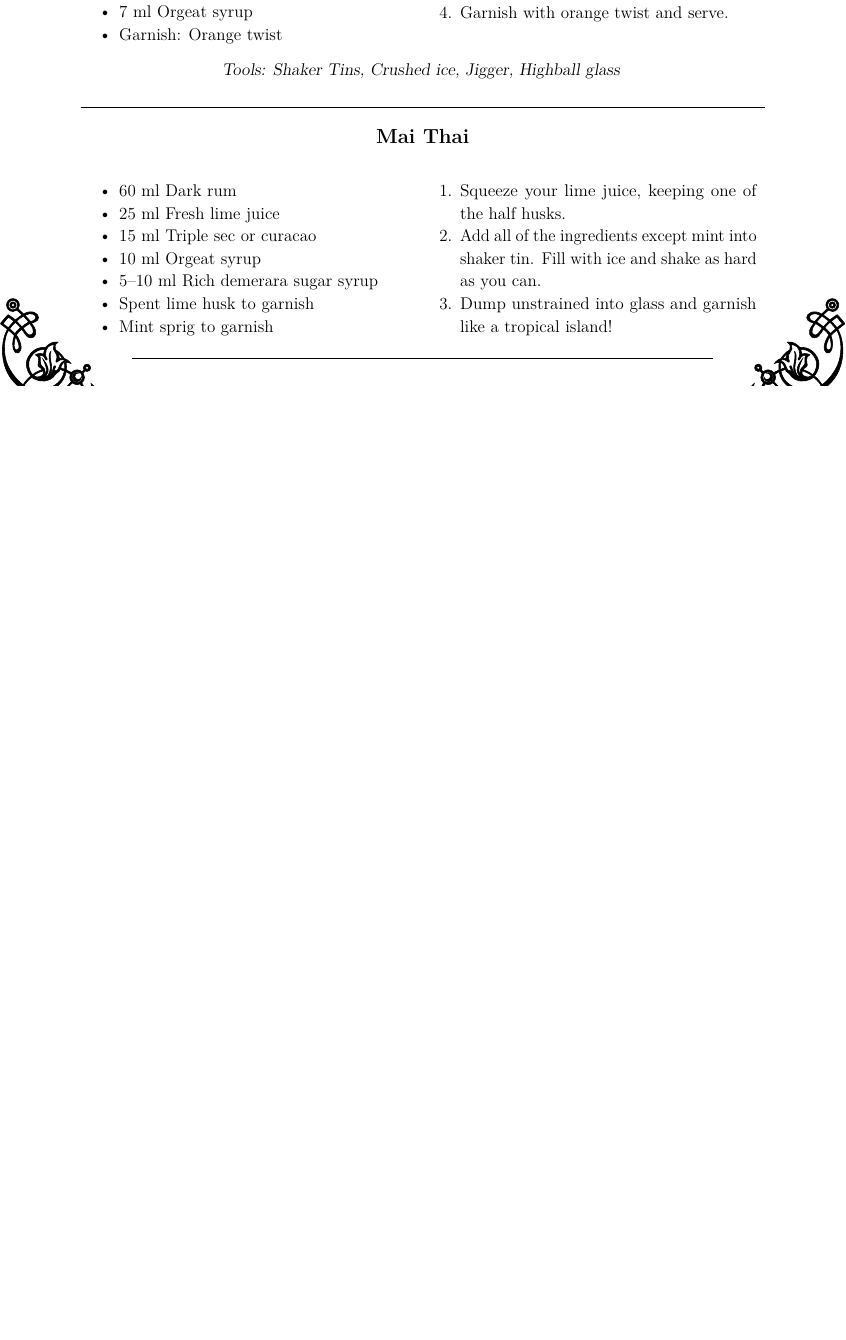
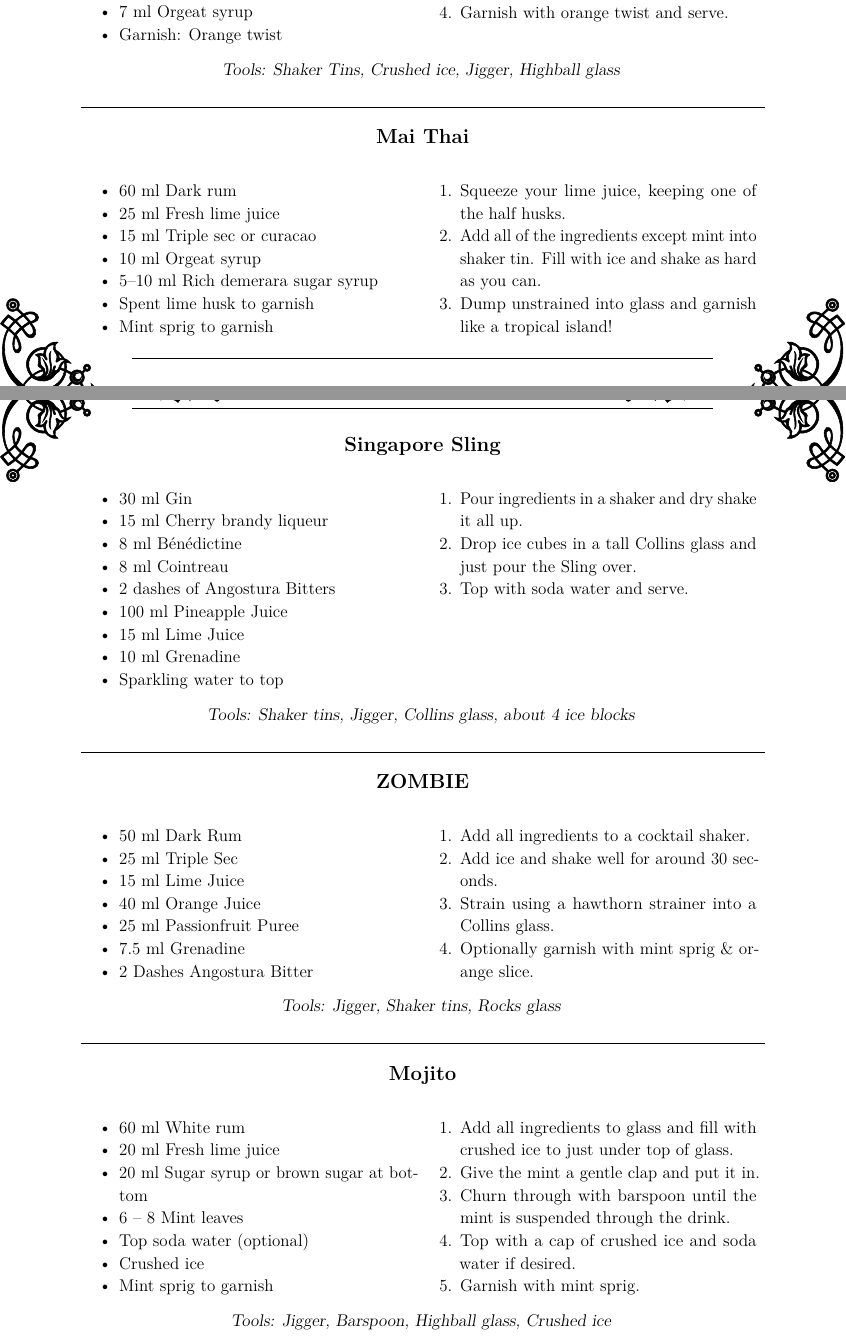
Before and after one commit to Emily3403/CocktailCards, a LaTeX document (cocktail-categories/tropical-vibes.tex): part of the page before the commit and two parts of pages 1 and 2 of 2 after it, the two joined at a grey line, cut so that both start at the same text, the shorter picture padded with empty space. Compiled offline with pdfLaTeX.

Commit message:
More tropical vibes

```diff
--- a/cocktail-categories/tropical-vibes.tex
+++ b/cocktail-categories/tropical-vibes.tex
@@ -74,4 +74,69 @@
         {Dump unstrained into glass and garnish like a tropical island!}
 }
 
+\newpage
+
+\cocktail{Singapore Sling}{
+    \ml{30} Gin,
+    \ml{15} Cherry brandy liqueur,
+    \ml{8} Bénédictine,
+    \ml{8} Cointreau,
+    2 dashes of Angostura Bitters,
+    \ml{100} Pineapple Juice,
+    \ml{15} Lime Juice,
+    \ml{10} Grenadine,
+    Sparkling water to top
+}
+{Shaker tins, Jigger, Collins glass, about 4 ice blocks}
+{
+    {Pour ingredients in a shaker and dry shake it all up.},
+    {Drop ice cubes in a tall Collins glass and just pour the Sling over.},
+    {Top with soda water and serve.}
+}
+
+\cocktailDivider
+
+\cocktail{ZOMBIE}{
+    \ml{50} Dark Rum,
+    \ml{25} Triple Sec,
+    \ml{15} Lime Juice,
+    \ml{40} Orange Juice,
+    \ml{25} Passionfruit Puree,
+    \ml{7.5} Grenadine,
+    2 Dashes Angostura Bitter
+}
+{Jigger, Shaker tins, Rocks glass}
+{
+    Add all ingredients to a cocktail shaker.,
+    Add ice and shake well for around 30 seconds.,
+    Strain using a hawthorn strainer into a Collins glass.,
+    Optionally garnish with mint sprig \& orange slice.
+}
+
+\cocktailDivider
+
+
+\cocktail{Mojito}{
+    \ml{60} White rum,
+    \ml{20} Fresh lime juice,
+    \ml{20} Sugar syrup or brown sugar at bottom,
+    6 -- 8 Mint leaves,
+    Top soda water (optional),
+    Crushed ice,
+    Mint sprig to garnish
+}
+%
+{Jigger, Barspoon, Highball glass, Crushed ice}
+%
+{
+    Add all ingredients to glass and fill with crushed ice to just under top of glass.,
+    {Give the mint a gentle clap and put it in.},
+    {Churn through with barspoon until the mint is suspended through the drink.},
+    Top with a cap of crushed ice and soda water if desired.,
+    {Garnish with mint sprig.}
+}
+
+
+
+
 \end{document}
```
Also changed, not shown: main.tex (+0 -47 lines).
